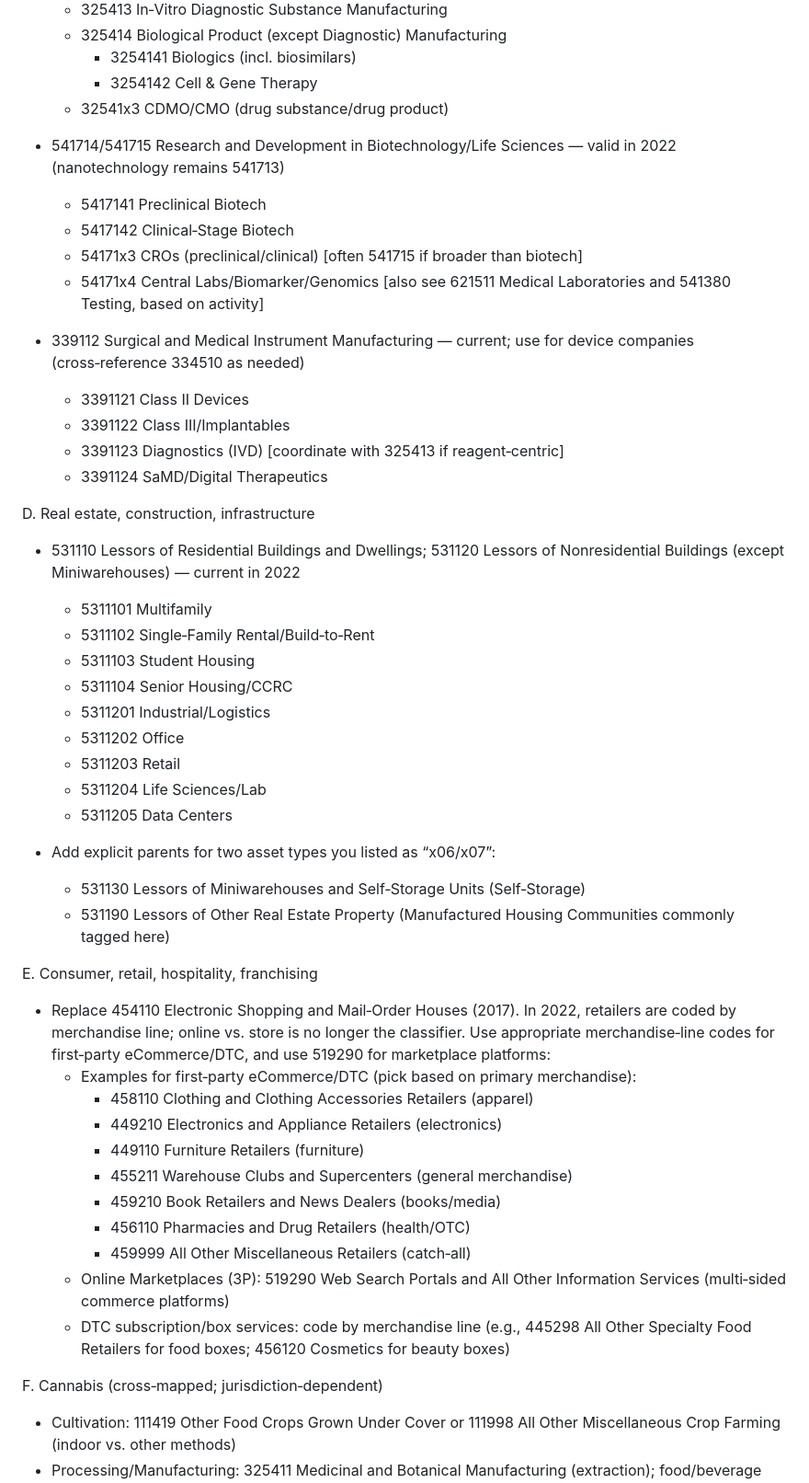
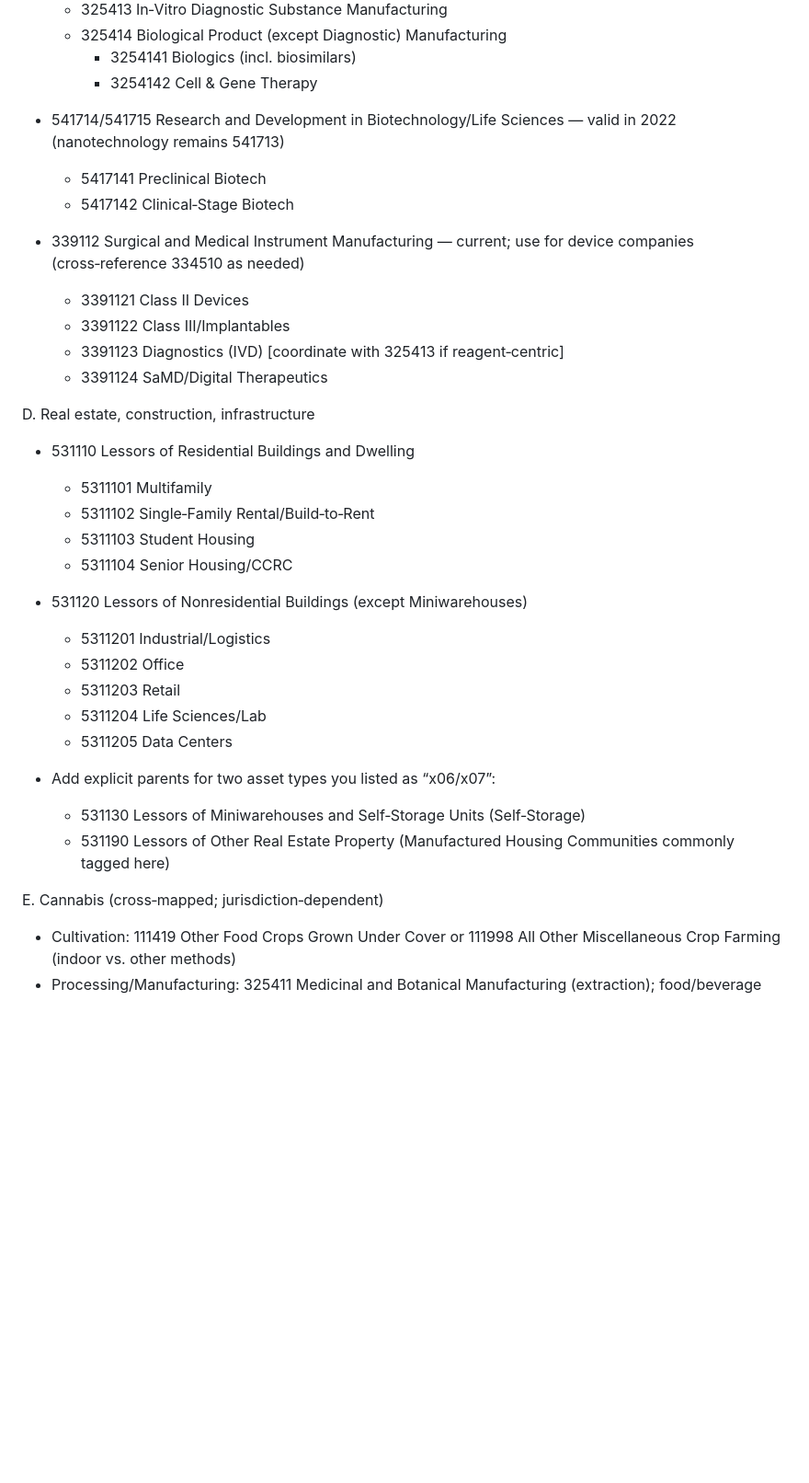
Before and after one commit to denisanscomb/feliz2, a Markdown page: README.md, the part around the change printed below. Shown: that part at 92% size. Rendered like a GitHub page; blank space fills up the shorter version.

```diff
--- a/README.md
+++ b/README.md
@@ -61,13 +60,11 @@ C. Life sciences and healthcare
   - 325414 Biological Product (except Diagnostic) Manufacturing
     - 3254141 Biologics (incl. biosimilars)
     - 3254142 Cell & Gene Therapy
-  - 32541x3 CDMO/CMO (drug substance/drug product)
 
 - 541714/541715 Research and Development in Biotechnology/Life Sciences — valid in 2022 (nanotechnology remains 541713)
   - 5417141 Preclinical Biotech
   - 5417142 Clinical‑Stage Biotech
-  - 54171x3 CROs (preclinical/clinical) [often 541715 if broader than biotech]
-  - 54171x4 Central Labs/Biomarker/Genomics [also see 621511 Medical Laboratories and 541380 Testing, based on activity]
+
 
 - 339112 Surgical and Medical Instrument Manufacturing — current; use for device companies (cross‑reference 334510 as needed)
   - 3391121 Class II Devices
@@ -77,11 +74,12 @@ C. Life sciences and healthcare
 
 D. Real estate, construction, infrastructure
 
-- 531110 Lessors of Residential Buildings and Dwellings; 531120 Lessors of Nonresidential Buildings (except Miniwarehouses) — current in 2022
+- 531110 Lessors of Residential Buildings and Dwelling
   - 5311101 Multifamily
   - 5311102 Single‑Family Rental/Build‑to‑Rent
   - 5311103 Student Housing
   - 5311104 Senior Housing/CCRC
+- 531120 Lessors of Nonresidential Buildings (except Miniwarehouses)
   - 5311201 Industrial/Logistics
   - 5311202 Office
   - 5311203 Retail
@@ -92,21 +90,7 @@ D. Real estate, construction, infrastructure
   - 531130 Lessors of Miniwarehouses and Self‑Storage Units (Self‑Storage)
   - 531190 Lessors of Other Real Estate Property (Manufactured Housing Communities commonly tagged here)
 
-E. Consumer, retail, hospitality, franchising
-
-- Replace 454110 Electronic Shopping and Mail‑Order Houses (2017). In 2022, retailers are coded by merchandise line; online vs. store is no longer the classifier. Use appropriate merchandise‑line codes for first‑party eCommerce/DTC, and use 519290 for marketplace platforms:
-  - Examples for first‑party eCommerce/DTC (pick based on primary merchandise):
-    - 458110 Clothing and Clothing Accessories Retailers (apparel)
-    - 449210 Electronics and Appliance Retailers (electronics)
-    - 449110 Furniture Retailers (furniture)
-    - 455211 Warehouse Clubs and Supercenters (general merchandise)
-    - 459210 Book Retailers and News Dealers (books/media)
-    - 456110 Pharmacies and Drug Retailers (health/OTC)
-    - 459999 All Other Miscellaneous Retailers (catch‑all)
-  - Online Marketplaces (3P): 519290 Web Search Portals and All Other Information Services (multi‑sided commerce platforms)
-  - DTC subscription/box services: code by merchandise line (e.g., 445298 All Other Specialty Food Retailers for food boxes; 456120 Cosmetics for beauty boxes)
-
-F. Cannabis (cross‑mapped; jurisdiction‑dependent)
+E. Cannabis (cross‑mapped; jurisdiction‑dependent)
 
 - Cultivation: 111419 Other Food Crops Grown Under Cover or 111998 All Other Miscellaneous Crop Farming (indoor vs. other methods)
 - Processing/Manufacturing: 325411 Medicinal and Botanical Manufacturing (extraction); food/beverage infusions use the appropriate 311/312 code (e.g., 312120 Breweries only as an example for beverages)
```
Also changed, not shown: other parts of README.md (+13 -42 lines).
